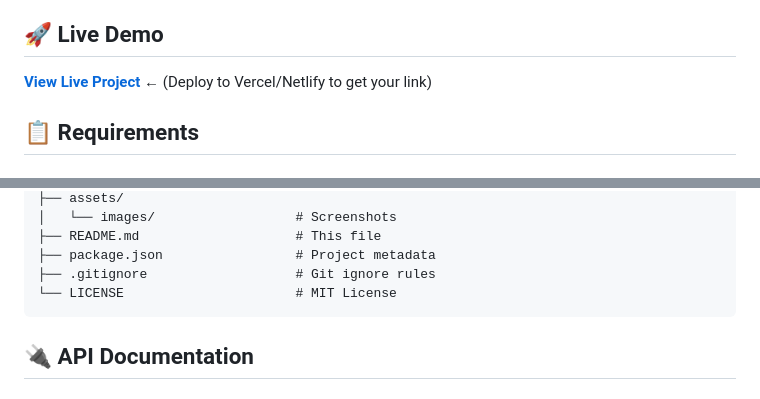
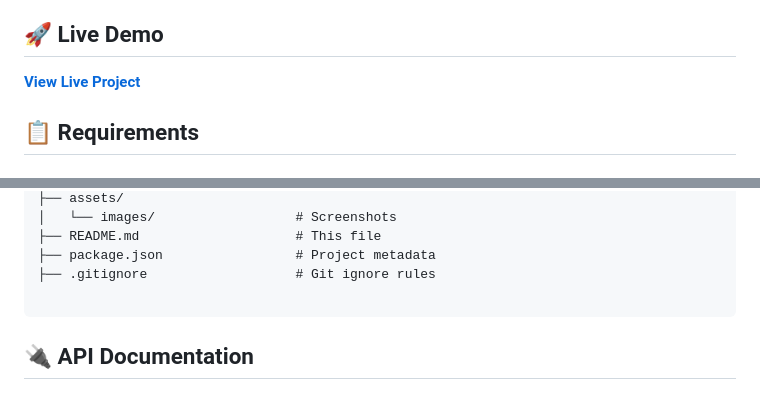
Before and after one commit to Harshitpsingh/image-text-generation-studio, a Markdown page: README.md, 2 parts joined by grey strips. Drawn GitHub-style.

````diff
--- a/README.md
+++ b/README.md
@@ -37,7 +37,7 @@
 
 ## 🚀 Live Demo
 
-**[View Live Project](https://your-vercel-link.vercel.app)** ← (Deploy to Vercel/Netlify to get your link)
+**[View Live Project](https://your-vercel-link.vercel.app)**
 
 ## 📋 Requirements
 
@@ -179,7 +179,7 @@ image-text-generation-studio/
 ├── README.md                    # This file
 ├── package.json                 # Project metadata
 ├── .gitignore                   # Git ignore rules
-└── LICENSE                      # MIT License
+
 ```
 
 ## 🔌 API Documentation
````
Also changed, not shown: other parts of README.md (+2 -2 lines).
